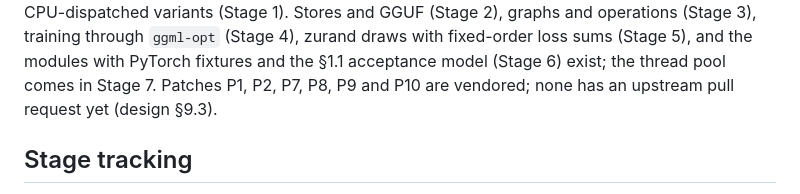
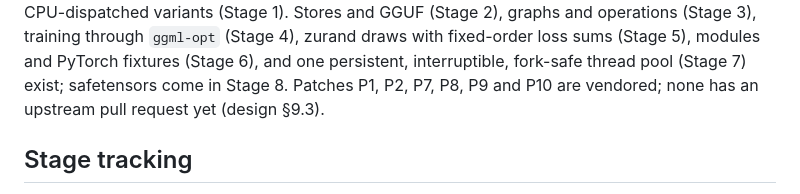
Before and after one commit to pedrobtz/zulm, a Markdown page: CLAUDE.md, the part around one of its changes. GitHub-like rendering.

```diff
--- a/CLAUDE.md
+++ b/CLAUDE.md
@@ -28,9 +28,10 @@ Verified 2026-10-14: Stage 6 of the roadmap. ggml v0.26.0's CPU subset is
 vendored and builds as CPU-dispatched variants (Stage 1). Stores and GGUF
 (Stage 2), graphs and operations (Stage 3), training through `ggml-opt`
-(Stage 4), zurand draws with fixed-order loss sums (Stage 5), and the
-modules with PyTorch fixtures and the §1.1 acceptance model (Stage 6)
-exist; the thread pool comes in Stage 7. Patches P1, P2, P7, P8, P9 and
-P10 are vendored; none has an upstream pull request yet (design §9.3).
+(Stage 4), zurand draws with fixed-order loss sums (Stage 5), modules and
+PyTorch fixtures (Stage 6), and one persistent, interruptible, fork-safe
+thread pool (Stage 7) exist; safetensors come in Stage 8. Patches P1, P2,
+P7, P8, P9 and P10 are vendored; none has an upstream pull request yet
+(design §9.3).
 
 ## Stage tracking
 
```
Also changed, not shown: other parts of CLAUDE.md (+1 -1 lines), .agents/roadmap.md (+8 -1 lines).
